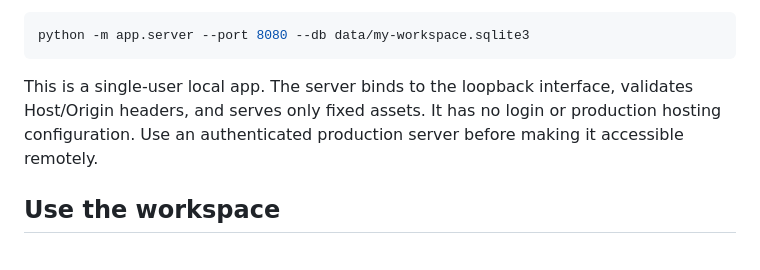
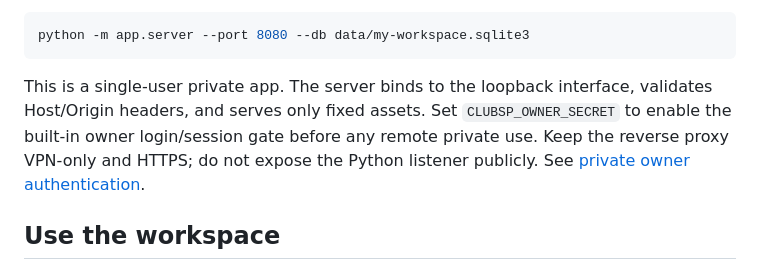
Before and after one commit to sethh426/ClubSP, a Markdown page: README.md, the part around the change. Rendered like a GitHub page.

Commit message:
Document owner auth requirement for private deployment

````diff
--- a/README.md
+++ b/README.md
@@ -24,10 +24,11 @@ Use another port or database file if needed:
 python -m app.server --port 8080 --db data/my-workspace.sqlite3
 ```
 
-This is a single-user local app. The server binds to the loopback interface,
-validates Host/Origin headers, and serves only fixed assets. It has no login or
-production hosting configuration. Use an authenticated production server before
-making it accessible remotely.
+This is a single-user private app. The server binds to the loopback interface,
+validates Host/Origin headers, and serves only fixed assets. Set
+`CLUBSP_OWNER_SECRET` to enable the built-in owner login/session gate before any
+remote private use. Keep the reverse proxy VPN-only and HTTPS; do not expose the
+Python listener publicly. See [private owner authentication](docs/OWNER_AUTH.md).
 
 ## Use the workspace
 
````
